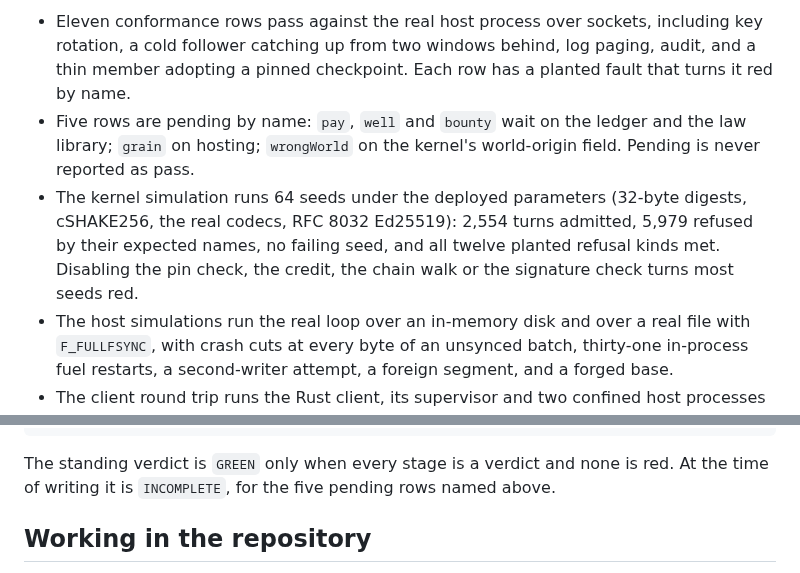
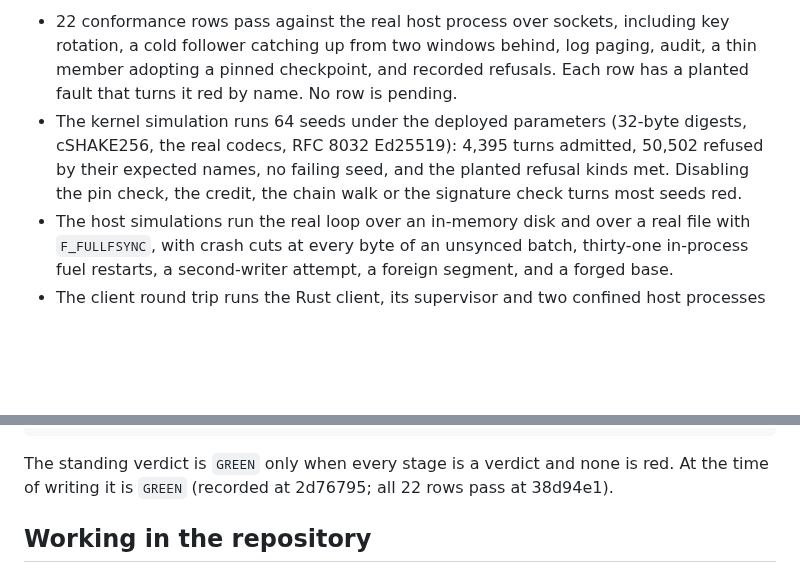
Before and after one commit to emberian/nanodregg, a Markdown page: README.md, 2 parts joined by grey strips. Drawn GitHub-style; blank space fills up the shorter version.

Commit message:
root: README — rows 22/22, standing GREEN; the refusals day (2026-10-18)
Co-Authored-By: Claude Opus 5.5 <noreply@anthropic.com>

````diff
--- a/README.md
+++ b/README.md
@@ -19,13 +19,11 @@ Measured on 2026-10-17, from the standing verdict and the row runner on the buil
 
-- Eleven conformance rows pass against the real host process over sockets, including key
-  rotation, a cold follower catching up from two windows behind, log paging, audit, and a thin
-  member adopting a pinned checkpoint. Each row has a planted fault that turns it red by name.
-- Five rows are pending by name: `pay`, `well` and `bounty` wait on the ledger and the law
-  library; `grain` on hosting; `wrongWorld` on the kernel's world-origin field. Pending is never
-  reported as pass.
+- 22 conformance rows pass against the real host process over sockets, including key
+  rotation, a cold follower catching up from two windows behind, log paging, audit, a thin
+  member adopting a pinned checkpoint, and recorded refusals. Each row has a planted fault that
+  turns it red by name. No row is pending.
 - The kernel simulation runs 64 seeds under the deployed parameters (32-byte digests, cSHAKE256,
-  the real codecs, RFC 8032 Ed25519): 2,554 turns admitted, 5,979 refused by their expected names,
-  no failing seed, and all twelve planted refusal kinds met. Disabling the pin check, the credit,
+  the real codecs, RFC 8032 Ed25519): 4,395 turns admitted, 50,502 refused by their expected names,
+  no failing seed, and the planted refusal kinds met. Disabling the pin check, the credit,
   the chain walk or the signature check turns most seeds red.
 - The host simulations run the real loop over an in-memory disk and over a real file with
   `F_FULLFSYNC`, with crash cuts at every byte of an unsynced batch, thirty-one in-process fuel
@@ -92,7 +90,7 @@ scripts/standing.sh             # the one-line verdict for the checkout
 ```
 
 The standing verdict is `GREEN` only when every stage is a verdict and none is red. At the time of
-writing it is `INCOMPLETE`, for the five pending rows named above.
+writing it is `GREEN` (recorded at 2d76795; all 22 rows pass at 38d94e1).
 
 ## Working in the repository
 
````
Also changed, not shown: other parts of README.md (+1 -1 lines).
